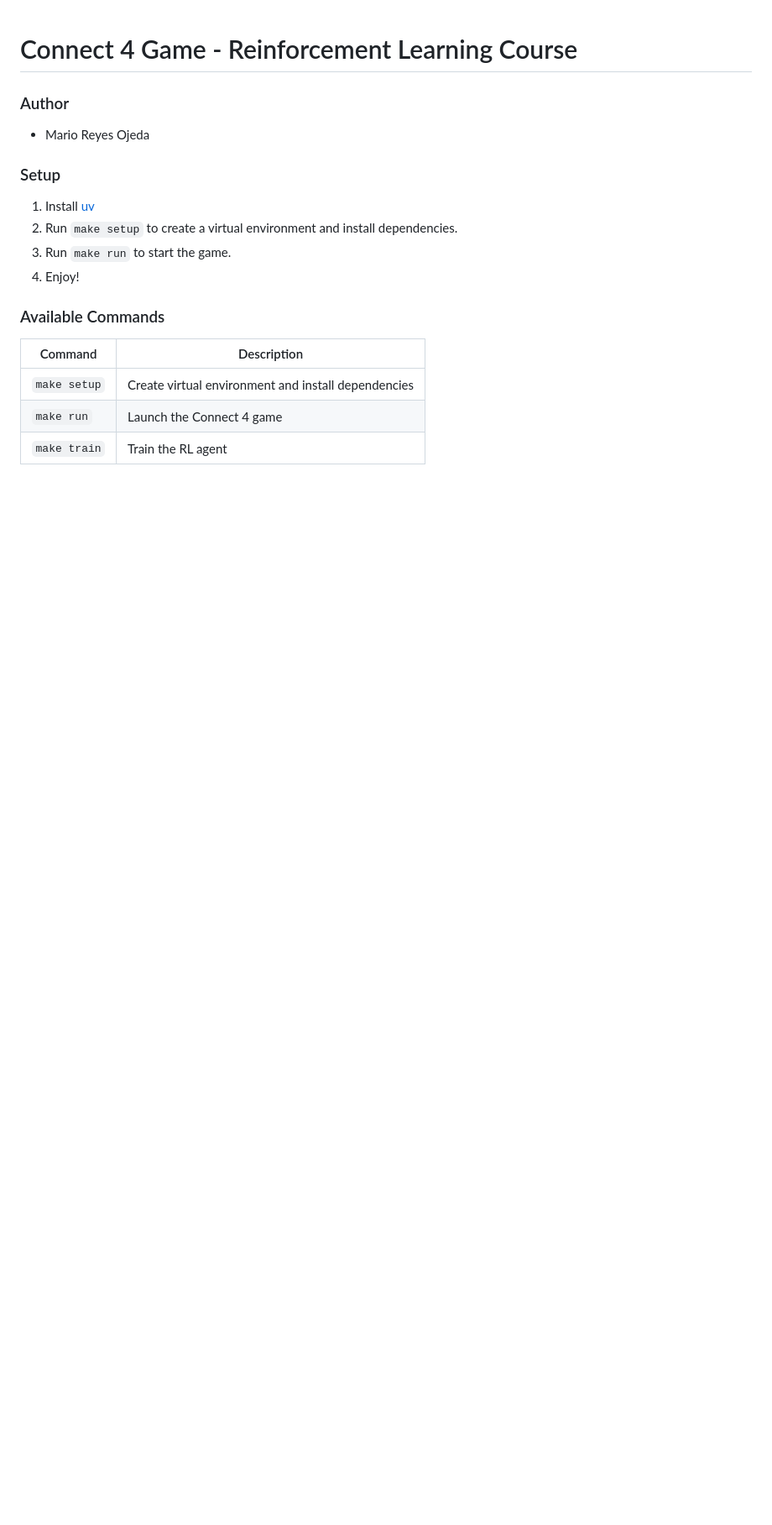
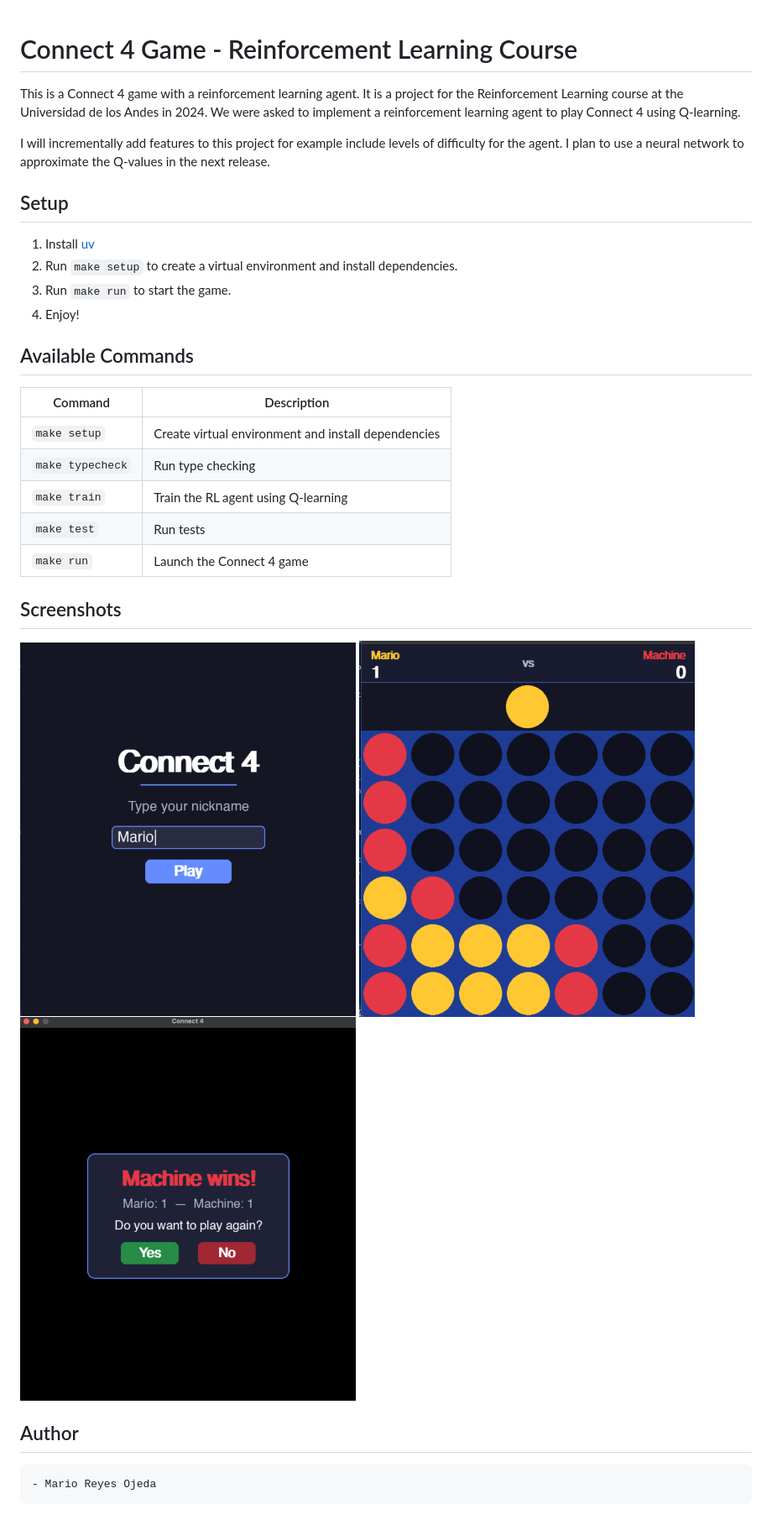
Before and after one commit to mfreyeso/rl-connect4-game, a Markdown page: README.md, the part around the change. Shown at 84% size. GitHub-like rendering; pictures changed too: images/game_screen.png (added), images/modal_screen.png (added), images/start_screen.png (added); blank space fills up the shorter version.

Commit message:
added images and docs

```diff
--- a/README.md
+++ b/README.md
@@ -1,19 +1,37 @@
 # Connect 4 Game - Reinforcement Learning Course
 
-### Author
-- Mario Reyes Ojeda
+This is a Connect 4 game with a reinforcement learning agent.
+It is a project for the Reinforcement Learning course at the Universidad de los Andes in 2024.
+We were asked to implement a reinforcement learning agent to play Connect 4 using Q-learning.
 
-### Setup
+I will incrementally add features to this project for example include levels of difficulty for the agent.
+I plan to use a neural network to approximate the Q-values in the next release.
+
+## Setup
 
 1. Install [uv](https://docs.astral.sh/uv/getting-started/installation/)
 2. Run `make setup` to create a virtual environment and install dependencies.
 3. Run `make run` to start the game.
 4. Enjoy!
 
-### Available Commands
+## Available Commands
 
 | Command | Description |
-|---------|-------------|
+| --------- | ------------- |
 | `make setup` | Create virtual environment and install dependencies |
+| `make typecheck` | Run type checking |
+| `make train` | Train the RL agent using Q-learning |
+| `make test` | Run tests |
 | `make run` | Launch the Connect 4 game |
-| `make train` | Train the RL agent |
+
+## Screenshots
+
+<!-- markdownlint-disable MD033 -->
+<img src="images/start_screen.png" alt="Start Screen" width="400">
+<img src="images/game_screen.png" alt="Game Screen" width="400">
+<img src="images/modal_screen.png" alt="Modal Screen" width="400">
+<!-- markdownlint-enable MD033 -->
+
+## Author
+
+    - Mario Reyes Ojeda
```
